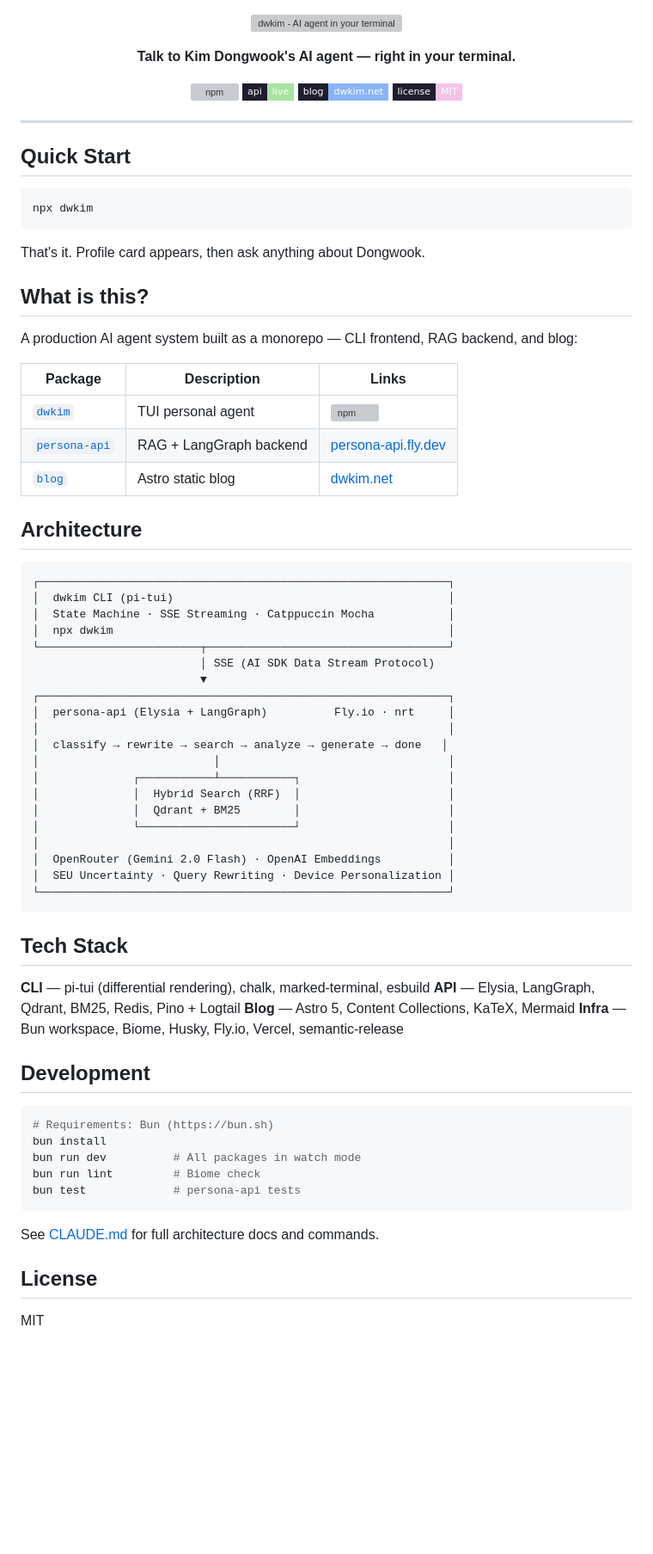
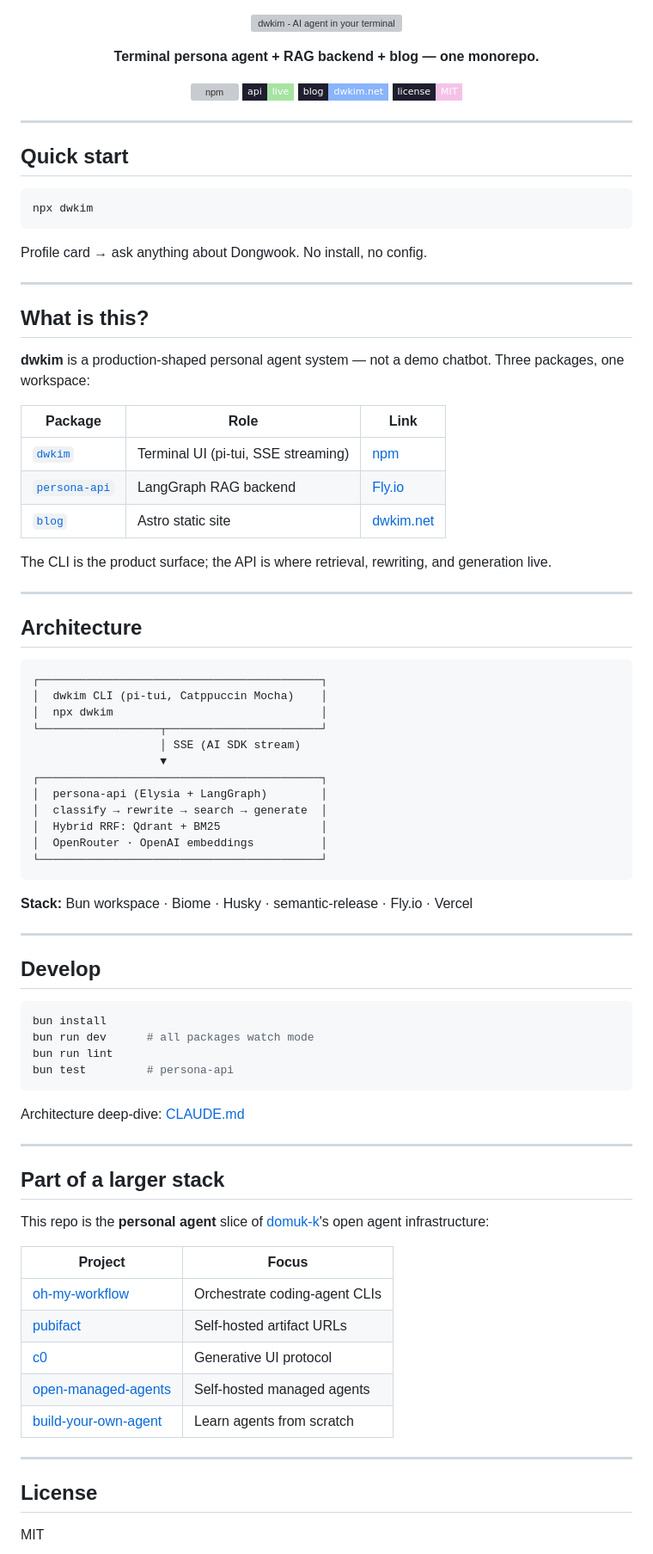
Before and after one commit to domuk-k/dwkim, a Markdown page: README.md, the part around one of its changes. Shown at 86% size. Drawn GitHub-style; badges without logos; blank space fills up the shorter version; grey boxes are pictures that could not be loaded.

Commit message:
docs: polish README for pinned profile

````diff
--- a/README.md
+++ b/README.md
@@ -7,7 +7,7 @@
 </p>
 
 <p align="center">
-  <strong>Talk to Kim Dongwook's AI agent — right in your terminal.</strong>
+  <strong>Terminal persona agent + RAG backend + blog — one monorepo.</strong>
 </p>
 
 <p align="center">
@@ -19,67 +19,77 @@
 
 ---
 
-## Quick Start
+## Quick start
 
 ```bash
 npx dwkim
 ```
 
-That's it. Profile card appears, then ask anything about Dongwook.
+Profile card → ask anything about Dongwook. No install, no config.
+
+---
 
 ## What is this?
 
-A production AI agent system built as a monorepo — CLI frontend, RAG backend, and blog:
+**dwkim** is a production-shaped personal agent system — not a demo chatbot. Three packages, one workspace:
 
-| Package | Description | Links |
-|---------|-------------|-------|
-| [`dwkim`](./packages/dwkim) | TUI personal agent | [![npm](https://img.shields.io/npm/v/dwkim?style=flat-square&labelColor=1e1e2e)](https://www.npmjs.com/package/dwkim) |
-| [`persona-api`](./packages/persona-api) | RAG + LangGraph backend | [persona-api.fly.dev](https://persona-api.fly.dev) |
-| [`blog`](./packages/blog) | Astro static blog | [dwkim.net](https://dwkim.net) |
+| Package | Role | Link |
+|---------|------|------|
+| [`dwkim`](./packages/dwkim) | Terminal UI (pi-tui, SSE streaming) | [npm](https://www.npmjs.com/package/dwkim) |
+| [`persona-api`](./packages/persona-api) | LangGraph RAG backend | [Fly.io](https://persona-api.fly.dev) |
+| [`blog`](./packages/blog) | Astro static site | [dwkim.net](https://dwkim.net) |
+
+The CLI is the product surface; the API is where retrieval, rewriting, and generation live.
+
+---
 
 ## Architecture
 
 ```
-┌─────────────────────────────────────────────────────────────┐
-│  dwkim CLI (pi-tui)                                         │
-│  State Machine · SSE Streaming · Catppuccin Mocha           │
-│  npx dwkim                                                  │
-└────────────────────────┬────────────────────────────────────┘
-                         │ SSE (AI SDK Data Stream Protocol)
-                         ▼
-┌─────────────────────────────────────────────────────────────┐
-│  persona-api (Elysia + LangGraph)          Fly.io · nrt     │
-│                                                             │
-│  classify → rewrite → search → analyze → generate → done   │
-│                          │                                  │
-│              ┌───────────┴───────────┐                      │
-│              │  Hybrid Search (RRF)  │                      │
-│              │  Qdrant + BM25        │                      │
-│              └───────────────────────┘                      │
-│                                                             │
-│  OpenRouter (Gemini 2.0 Flash) · OpenAI Embeddings          │
-│  SEU Uncertainty · Query Rewriting · Device Personalization │
-└─────────────────────────────────────────────────────────────┘
+┌──────────────────────────────────────────┐
+│  dwkim CLI (pi-tui, Catppuccin Mocha)    │
+│  npx dwkim                               │
+└──────────────────┬───────────────────────┘
+                   │ SSE (AI SDK stream)
+                   ▼
+┌──────────────────────────────────────────┐
+│  persona-api (Elysia + LangGraph)        │
+│  classify → rewrite → search → generate  │
+│  Hybrid RRF: Qdrant + BM25               │
+│  OpenRouter · OpenAI embeddings          │
+└──────────────────────────────────────────┘
 ```
 
-## Tech Stack
+**Stack:** Bun workspace · Biome · Husky · semantic-release · Fly.io · Vercel
 
-**CLI** — pi-tui (differential rendering), chalk, marked-terminal, esbuild
-**API** — Elysia, LangGraph, Qdrant, BM25, Redis, Pino + Logtail
-**Blog** — Astro 5, Content Collections, KaTeX, Mermaid
-**Infra** — Bun workspace, Biome, Husky, Fly.io, Vercel, semantic-release
+---
 
-## Development
+## Develop
 
 ```bash
-# Requirements: Bun (https://bun.sh)
 bun install
-bun run dev          # All packages in watch mode
-bun run lint         # Biome check
-bun test             # persona-api tests
+bun run dev      # all packages watch mode
+bun run lint
+bun test         # persona-api
 ```
 
-See [CLAUDE.md](./CLAUDE.md) for full architecture docs and commands.
+Architecture deep-dive: [CLAUDE.md](./CLAUDE.md)
+
+---
+
+## Part of a larger stack
+
+This repo is the **personal agent** slice of [domuk-k](https://github.com/domuk-k)'s open agent infrastructure:
+
+| Project | Focus |
+|---------|-------|
+| [oh-my-workflow](https://github.com/domuk-k/oh-my-workflow) | Orchestrate coding-agent CLIs |
+| [pubifact](https://github.com/domuk-k/pubifact) | Self-hosted artifact URLs |
+| [c0](https://github.com/domuk-k/c0) | Generative UI protocol |
+| [open-managed-agents](https://github.com/domuk-k/open-managed-agents) | Self-hosted managed agents |
+| [build-your-own-agent](https://github.com/domuk-k/build-your-own-agent) | Learn agents from scratch |
+
+---
 
 ## License
 
````
Also changed, not shown: other parts of README.md (+1 -1 lines).
